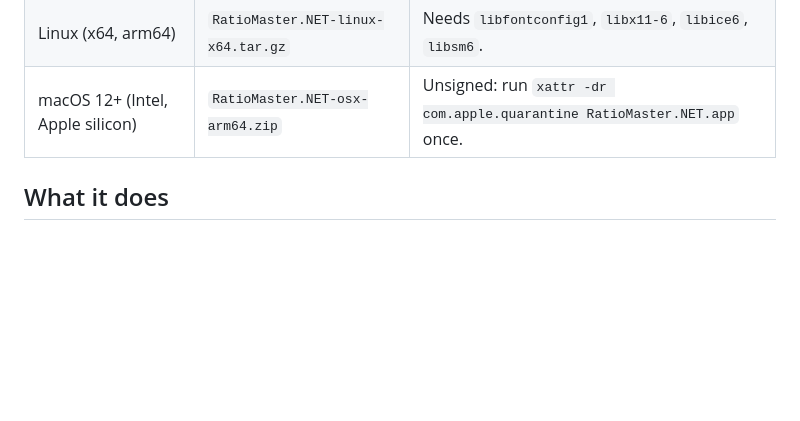
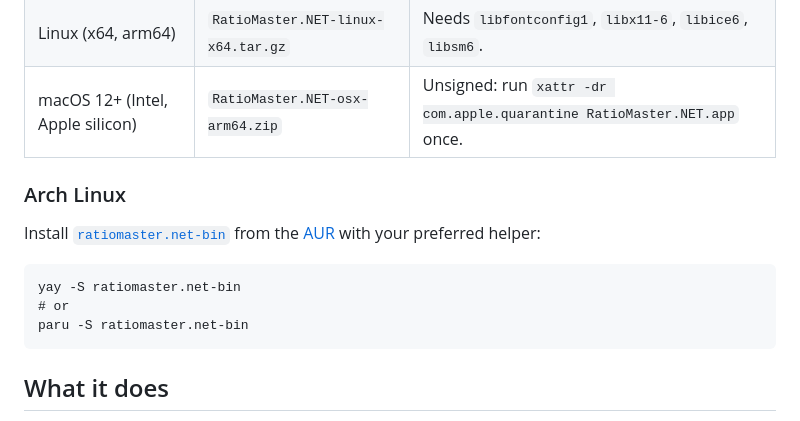
Before and after one commit to NikolayIT/RatioMaster.NET, a Markdown page: README.md, the part around the change. Rendered like a GitHub page; blank space fills up the shorter version.

Commit message:
Add AUR install instructions to README

````diff
--- a/README.md
+++ b/README.md
@@ -17,6 +17,17 @@ Grab the archive for your system from the [latest release](https://github.com/Ni
 | Windows 10/11 (x64, arm64) | `RatioMaster.NET-win-x64.zip` | Unzip and run `RatioMaster.NET.exe`. |
 | Linux (x64, arm64) | `RatioMaster.NET-linux-x64.tar.gz` | Needs `libfontconfig1`, `libx11-6`, `libice6`, `libsm6`. |
 | macOS 12+ (Intel, Apple silicon) | `RatioMaster.NET-osx-arm64.zip` | Unsigned: run `xattr -dr com.apple.quarantine RatioMaster.NET.app` once. |
+
+### Arch Linux
+
+Install [`ratiomaster.net-bin`](https://aur.archlinux.org/packages/ratiomaster.net-bin) from the
+[AUR](https://wiki.archlinux.org/title/Arch_User_Repository) with your preferred helper:
+
+```
+yay -S ratiomaster.net-bin
+# or
+paru -S ratiomaster.net-bin
+```
 
 ## What it does
 
````
